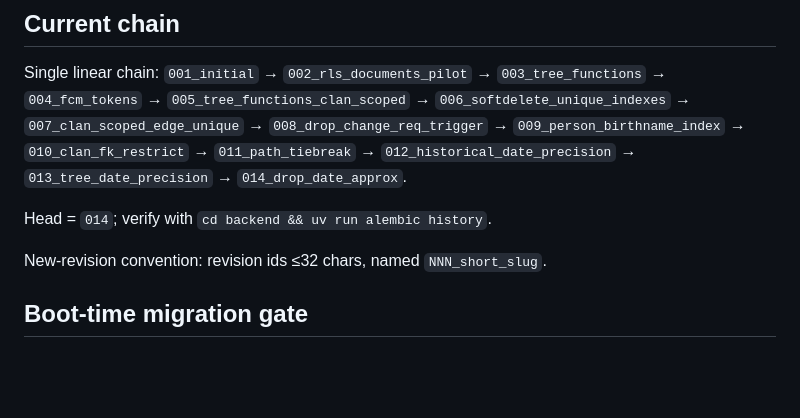
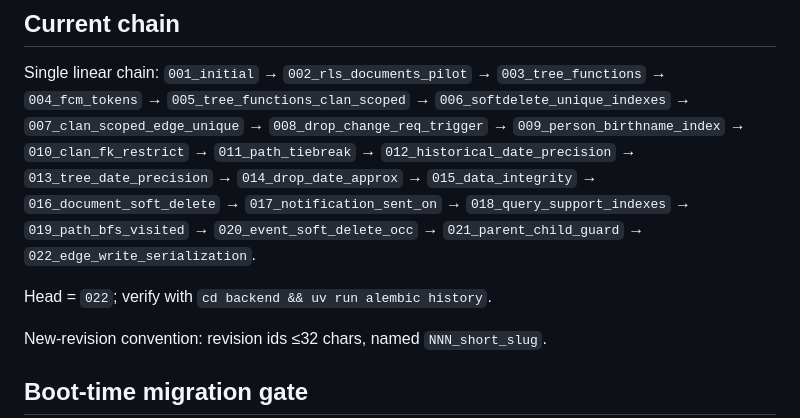
Before and after one commit to namphuongtran/familyroots, a Markdown page: docs/ops/migrations.md, the part around the change. Drawn GitHub-style; blank space fills up the shorter version.

Commit message:
docs: tighten ADR-023 amendment phrasing; sync migrations.md chain to 022

```diff
--- a/docs/ops/migrations.md
+++ b/docs/ops/migrations.md
@@ -44,9 +44,12 @@ Single linear chain:
 `008_drop_change_req_trigger` → `009_person_birthname_index` →
 `010_clan_fk_restrict` → `011_path_tiebreak` →
 `012_historical_date_precision` → `013_tree_date_precision` →
-`014_drop_date_approx`.
+`014_drop_date_approx` → `015_data_integrity` → `016_document_soft_delete` →
+`017_notification_sent_on` → `018_query_support_indexes` →
+`019_path_bfs_visited` → `020_event_soft_delete_occ` →
+`021_parent_child_guard` → `022_edge_write_serialization`.
 
-Head = `014`; verify with `cd backend && uv run alembic history`.
+Head = `022`; verify with `cd backend && uv run alembic history`.
 
 New-revision convention: revision ids ≤32 chars, named `NNN_short_slug`.
 
```
Also changed, not shown: docs/decisions/023-parent-child-db-backstop.md (+3 -3 lines).
